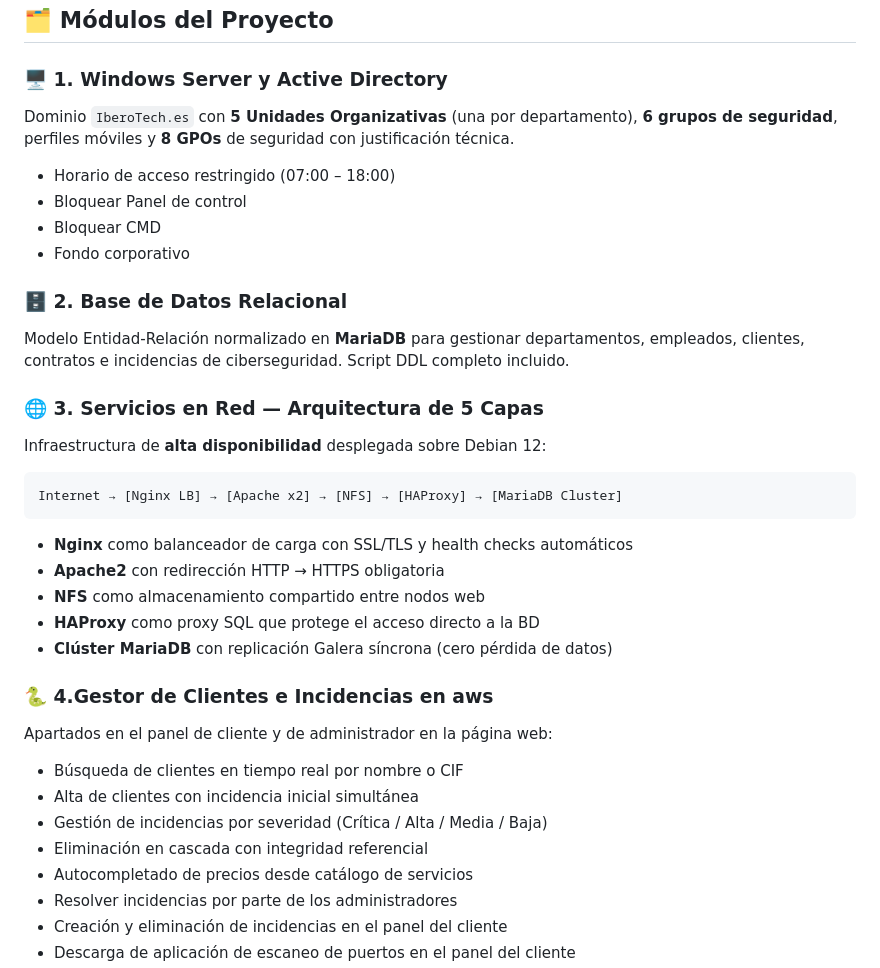
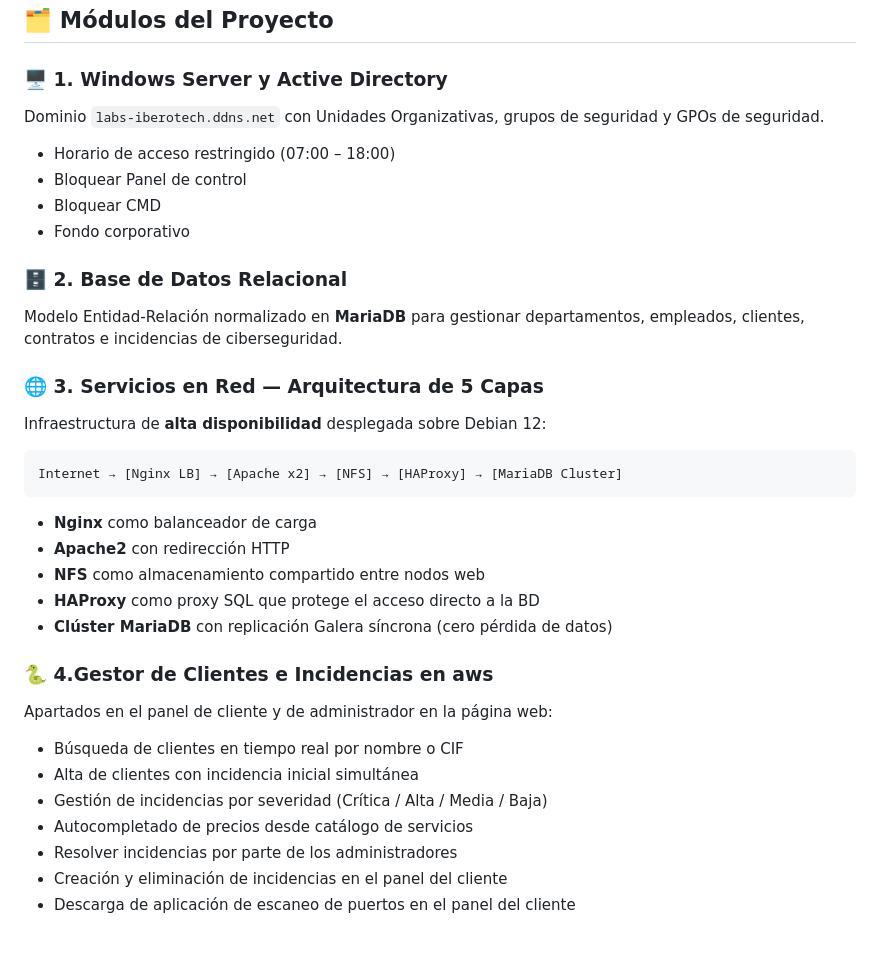
Before and after one commit to acastros03/alexandro-y-antonio-Proyecto-Final, a Markdown page: README.md, the part around the change. Rendered like a GitHub page; blank space fills up the shorter version.

````diff
--- a/README.md
+++ b/README.md
@@ -29,7 +29,7 @@ IberoTech ofrece cuatro líneas de servicio:
 ## 🗂️ Módulos del Proyecto
 
 ### 🖥️ 1. Windows Server y Active Directory
-Dominio `IberoTech.es` con **5 Unidades Organizativas** (una por departamento), **6 grupos de seguridad**, perfiles móviles y **8 GPOs** de seguridad con justificación técnica.
+Dominio `labs-iberotech.ddns.net` con Unidades Organizativas, grupos de seguridad y GPOs de seguridad.
 
 - Horario de acceso restringido (07:00 – 18:00)
 - Bloquear Panel de control
@@ -37,7 +37,7 @@ Dominio `IberoTech.es` con **5 Unidades Organizativas** (una por departamento),
 - Fondo corporativo
 
 ### 🗄️ 2. Base de Datos Relacional
-Modelo Entidad-Relación normalizado en **MariaDB** para gestionar departamentos, empleados, clientes, contratos e incidencias de ciberseguridad. Script DDL completo incluido.
+Modelo Entidad-Relación normalizado en **MariaDB** para gestionar departamentos, empleados, clientes, contratos e incidencias de ciberseguridad.
 
 ### 🌐 3. Servicios en Red — Arquitectura de 5 Capas
 Infraestructura de **alta disponibilidad** desplegada sobre Debian 12:
@@ -46,8 +46,8 @@ Infraestructura de **alta disponibilidad** desplegada sobre Debian 12:
 Internet → [Nginx LB] → [Apache x2] → [NFS] → [HAProxy] → [MariaDB Cluster]
 ```
 
-- **Nginx** como balanceador de carga con SSL/TLS y health checks automáticos
-- **Apache2** con redirección HTTP → HTTPS obligatoria
+- **Nginx** como balanceador de carga
+- **Apache2** con redirección HTTP
 - **NFS** como almacenamiento compartido entre nodos web
 - **HAProxy** como proxy SQL que protege el acceso directo a la BD
 - **Clúster MariaDB** con replicación Galera síncrona (cero pérdida de datos)
@@ -59,7 +59,6 @@ Apartados en el panel de cliente y de administrador en la página web:
 - Búsqueda de clientes en tiempo real por nombre o CIF
 - Alta de clientes con incidencia inicial simultánea
 - Gestión de incidencias por severidad (Crítica / Alta / Media / Baja)
-- Eliminación en cascada con integridad referencial
 - Autocompletado de precios desde catálogo de servicios
 - Resolver incidencias por parte de los administradores
 - Creación y eliminación de incidencias en el panel del cliente
````
